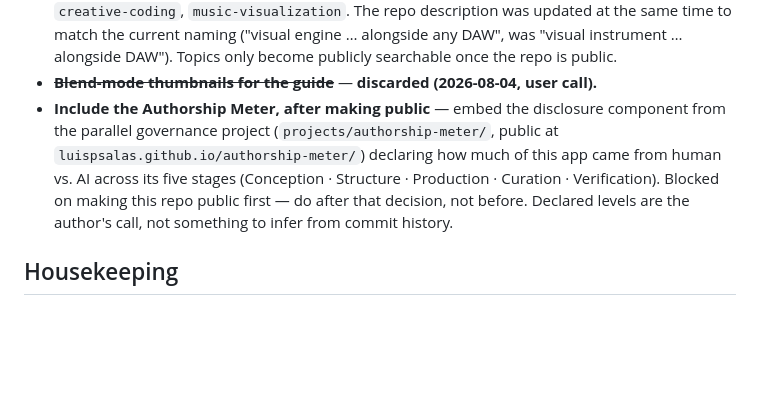
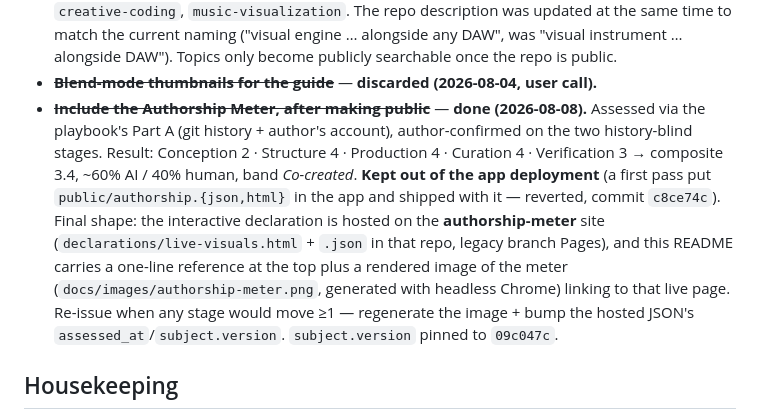
Before and after one commit to luispsalas/live-visuals, a Markdown page: BACKLOG.md, the part around the change. Rendered like a GitHub page; blank space fills up the shorter version.

```diff
--- a/BACKLOG.md
+++ b/BACKLOG.md
@@ -221,13 +221,18 @@ Rough, grouped by theme.
   engine … alongside any DAW", was "visual instrument … alongside DAW"). Topics only
   become publicly searchable once the repo is public.
 - ~~**Blend-mode thumbnails for the guide**~~ — **discarded (2026-08-04, user call).**
-- **Include the Authorship Meter, after making public** — embed the disclosure
-  component from the parallel governance project (`projects/authorship-meter/`, public
-  at `luispsalas.github.io/authorship-meter/`) declaring how much of this app came from
-  human vs. AI across its five stages (Conception · Structure · Production · Curation ·
-  Verification). Blocked on making this repo public first — do after that decision, not
-  before. Declared levels are the author's call, not something to infer from commit
-  history.
+- ~~**Include the Authorship Meter, after making public**~~ — **done (2026-08-08).**
+  Assessed via the playbook's Part A (git history + author's account), author-confirmed
+  on the two history-blind stages. Result: Conception 2 · Structure 4 · Production 4 ·
+  Curation 4 · Verification 3 → composite 3.4, ~60% AI / 40% human, band *Co-created*.
+  **Kept out of the app deployment** (a first pass put `public/authorship.{json,html}`
+  in the app and shipped with it — reverted, commit `c8ce74c`). Final shape: the
+  interactive declaration is hosted on the **authorship-meter** site
+  (`declarations/live-visuals.html` + `.json` in that repo, legacy branch Pages), and
+  this README carries a one-line reference at the top plus a rendered image of the meter
+  (`docs/images/authorship-meter.png`, generated with headless Chrome) linking to that
+  live page. Re-issue when any stage would move ≥1 — regenerate the image + bump the
+  hosted JSON's `assessed_at`/`subject.version`. `subject.version` pinned to `09c047c`.
 
 ## Housekeeping
 - **Purge the local git backup refs (review first)** — the email rewrite left the old
```
Also changed, not shown: README.md (+15 -0 lines), docs/images/authorship-meter.png (added).
